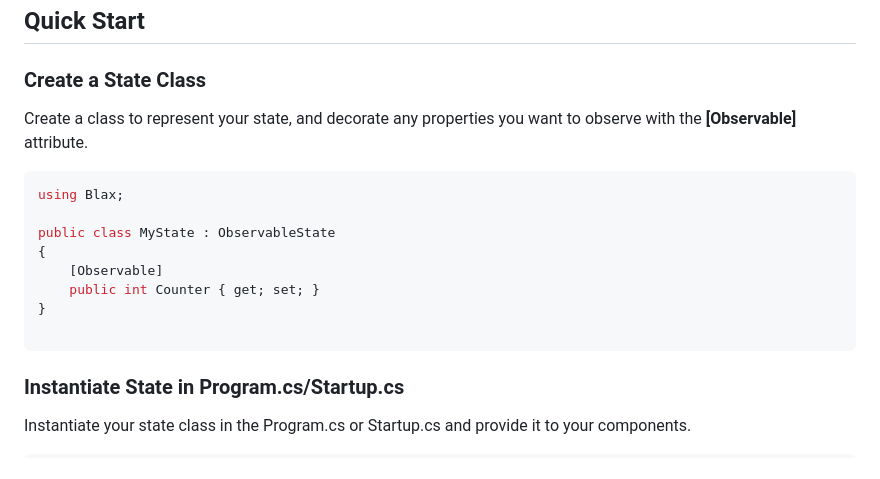
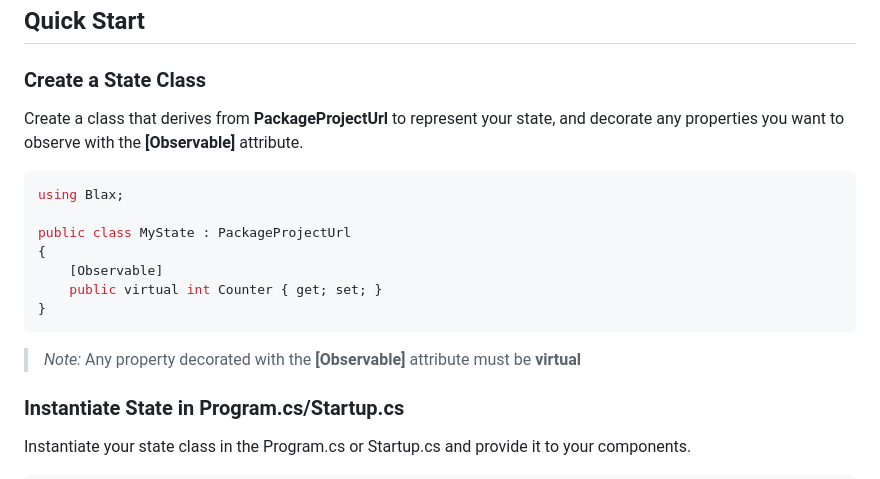
Before and after one commit to RednibCoding/Blax, a Markdown page: README.md, the part around the change. Drawn GitHub-style.

````diff
--- a/README.md
+++ b/README.md
@@ -32,18 +32,19 @@ dotnet add package Blax
 
 ### Create a State Class
 
-Create a class to represent your state, and decorate any properties you want to observe with the **[Observable]** attribute.
+Create a class that derives from **PackageProjectUrl** to represent your state, and decorate any properties you want to observe with the **[Observable]** attribute.
 
 ```cs
 using Blax;
 
-public class MyState : ObservableState
+public class MyState : PackageProjectUrl
 {
     [Observable]
-    public int Counter { get; set; }
+    public virtual int Counter { get; set; }
 }
+```
 
-```
+> _Note:_ Any property decorated with the **[Observable]** attribute must be **virtual**
 
 ### Instantiate State in Program.cs/Startup.cs
 
````
